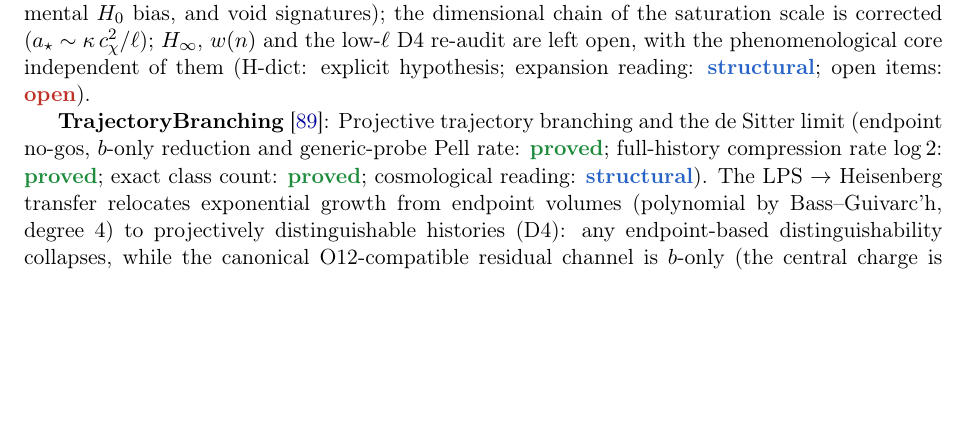
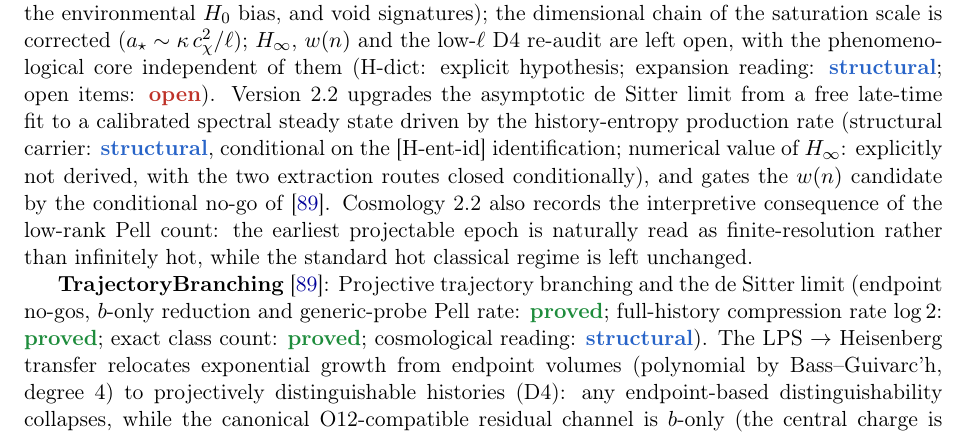
Before and after one commit to Cosmochrony/program, a LaTeX paper (tex/program.tex): part of page 21 of 51, cut so that both start at the same text, the shorter picture padded with empty space. Compiled offline with pdfLaTeX.

Commit message:
1.85: Cosmology 2.2 in inventory (calibrated spectral steady state, [H-ent-id] conditional, w(n) gated; finite-resolution interpretive line)

```diff
--- a/tex/program.tex
+++ b/tex/program.tex
@@ -1436,6 +1436,14 @@ A Structural Roadmap and Paper Inventory}
     chain of the saturation scale is corrected ($a_\star \sim \kappa\,c_\chi^2/\ell$); $H_\infty$, $w(n)$ and
     the low-$\ell$ D4 re-audit are left open, with the phenomenological core independent of them
     (H-dict: explicit hypothesis; expansion reading: \sstruct; open items: \sopen).
+    Version 2.2 upgrades the asymptotic de Sitter limit from a free late-time fit to a calibrated spectral
+    steady state driven by the history-entropy production rate (structural carrier: \sstruct, conditional on
+    the [H-ent-id] identification; numerical value of $H_\infty$: explicitly not derived, with the two
+    extraction routes closed conditionally), and gates the $w(n)$ candidate by the conditional no-go
+    of~\cite{Beau2026tb}.
+    Cosmology 2.2 also records the interpretive consequence of the low-rank Pell count: the earliest
+    projectable epoch is naturally read as finite-resolution rather than infinitely hot, while the standard
+    hot classical regime is left unchanged.
 
     \textbf{TrajectoryBranching}~\cite{Beau2026tb}: Projective trajectory branching and the de Sitter limit
     (endpoint no-gos, $b$-only reduction and generic-probe Pell rate: \sproved; full-history compression rate
```
Also changed, not shown: out/program.pdf, 2 other files.
